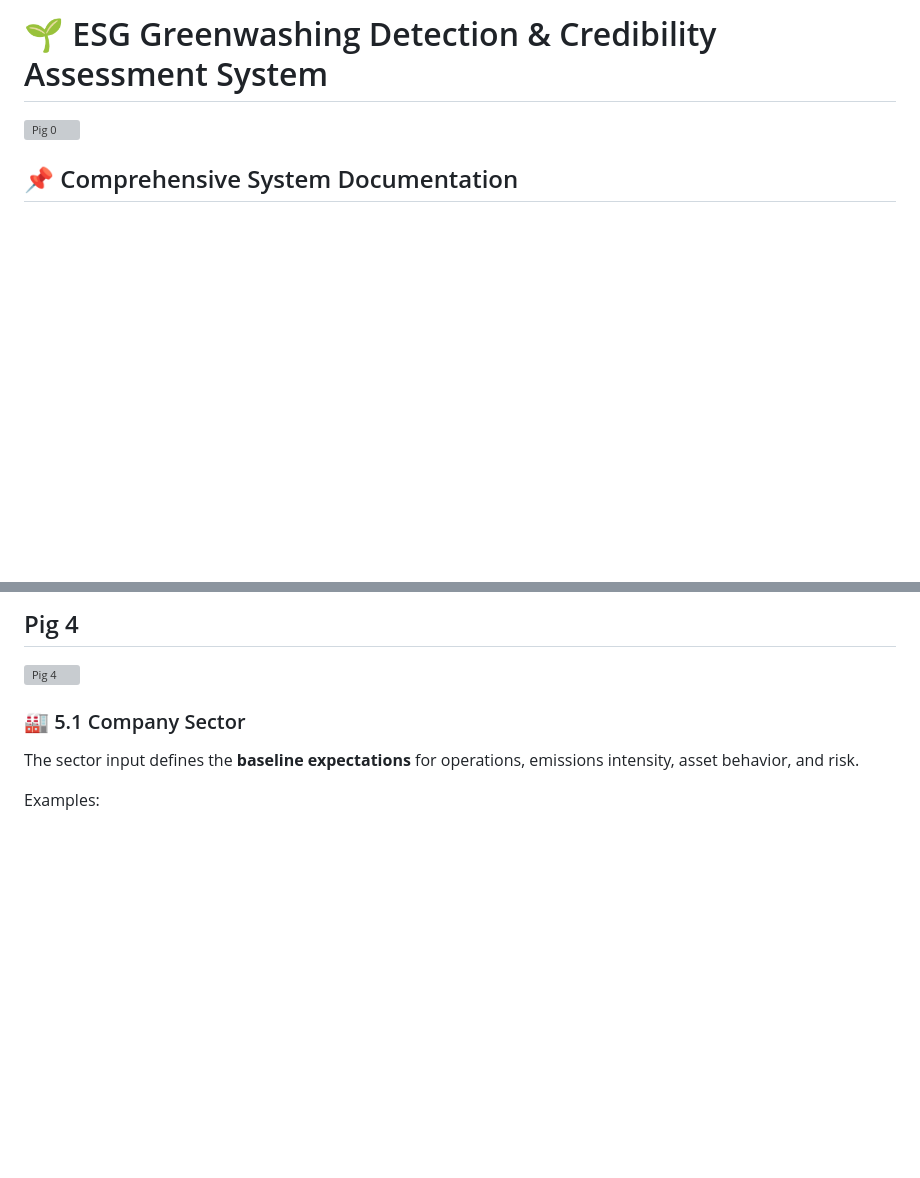
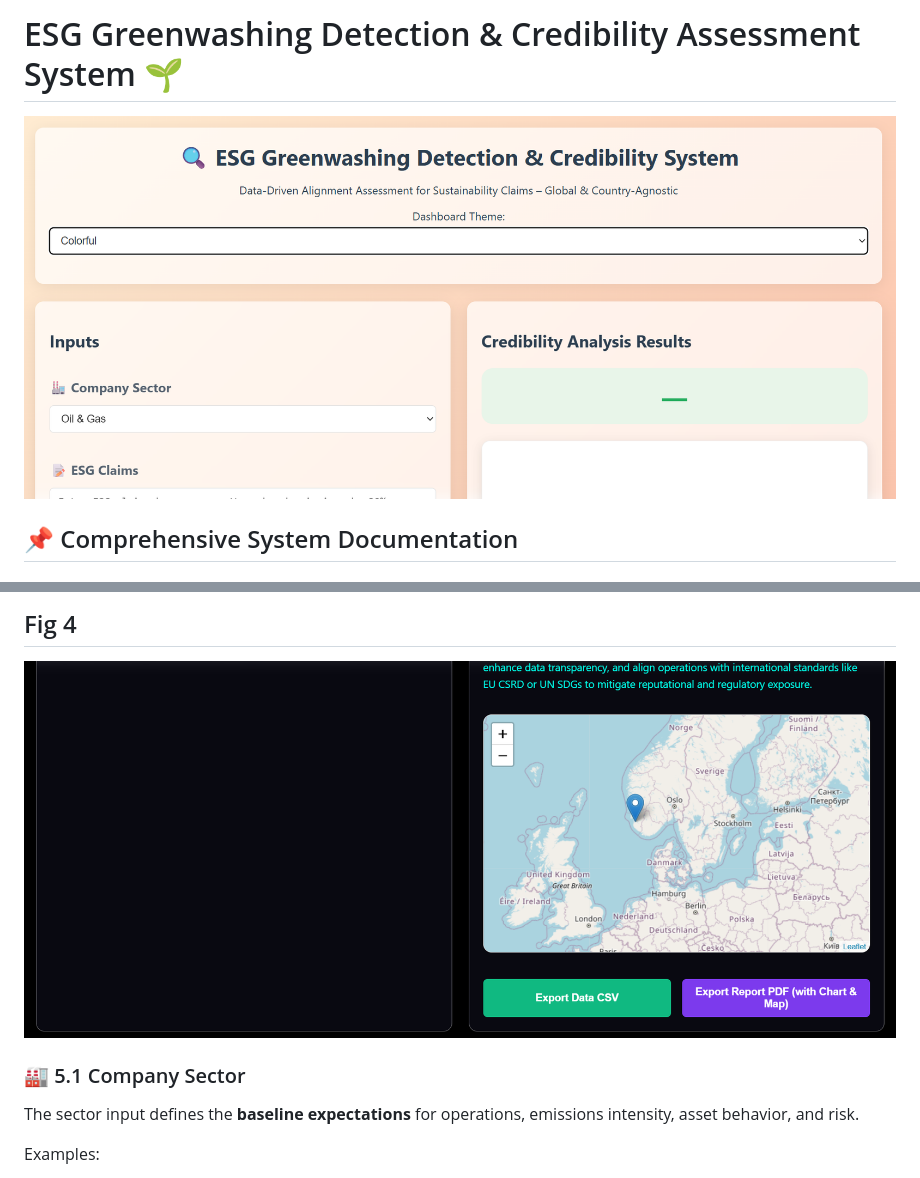
Before and after one commit to wisemansg/esggreenwashingdetector, a Markdown page: README.md, 2 parts joined by grey strips. Rendered like a GitHub page; blank space fills up the shorter version; grey boxes are pictures that could not be loaded.

```diff
--- a/README.md
+++ b/README.md
@@ -1,6 +1,6 @@
-# 🌱 ESG Greenwashing Detection & Credibility Assessment System
+#  ESG Greenwashing Detection & Credibility Assessment System 🌱
 
-![Pig 0](ESGCA0.png)
+![Fig 0](https://raw.githubusercontent.com/wisemansg/esggreenwashingdetector/main/assets/ESGCA0.png)
 
 ## 📌 Comprehensive System Documentation
 
@@ -81,6 +81,6 @@ Instead, it functions as a **risk-screening and credibility-alignment tool**.
 
-## Pig 4
-![Pig 4](ESGCA4.png)
+## Fig 4
+![Fig 4](https://raw.githubusercontent.com/wisemansg/esggreenwashingdetector/main/assets/ESGCA4.png)
 
 ### 🏭 5.1 Company Sector
 
```
Also changed, not shown: other parts of README.md (+6 -6 lines).
